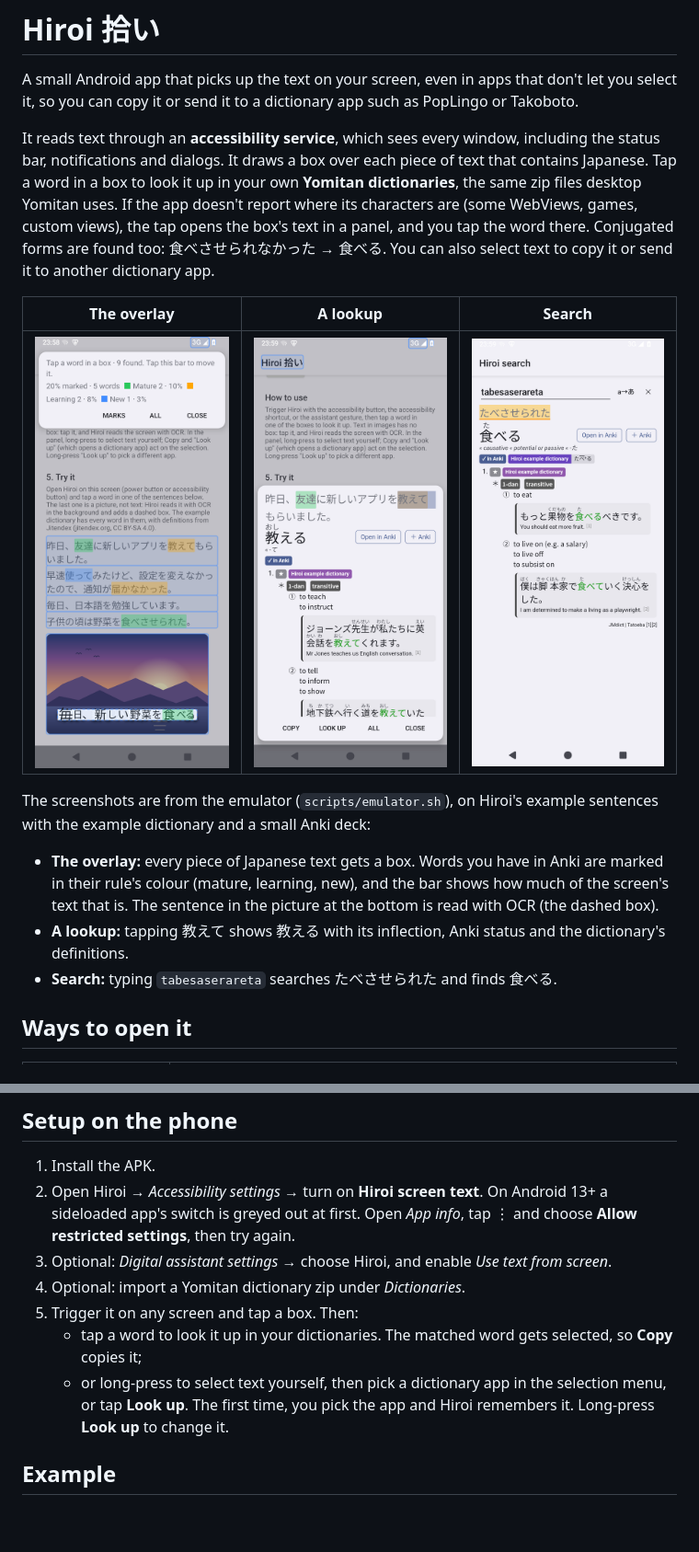
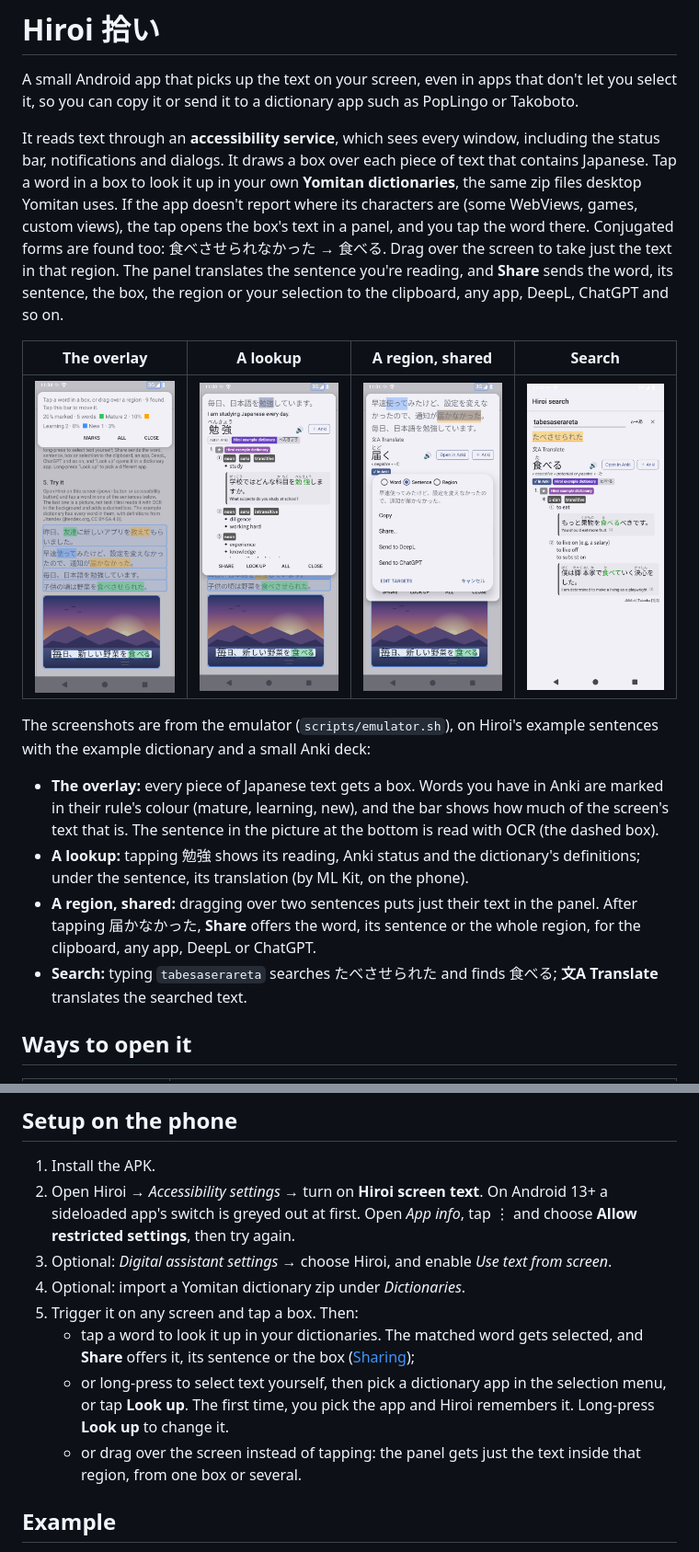
Before and after one commit to kvth/hiroi, a Markdown page: README.md, 2 parts joined by grey strips. Shown at 92% size. Drawn GitHub-style; pictures changed too: docs/screenshots/lookup.png, docs/screenshots/overlay.png, docs/screenshots/search.png; blank space fills up the shorter version.

```diff
--- a/README.md
+++ b/README.md
@@ -2,16 +2,17 @@
 
 A small Android app that picks up the text on your screen, even in apps that don't let you select it, so you can copy it or send it to a dictionary app such as PopLingo or Takoboto.
 
-It reads text through an **accessibility service**, which sees every window, including the status bar, notifications and dialogs. It draws a box over each piece of text that contains Japanese. Tap a word in a box to look it up in your own **Yomitan dictionaries**, the same zip files desktop Yomitan uses. If the app doesn't report where its characters are (some WebViews, games, custom views), the tap opens the box's text in a panel, and you tap the word there. Conjugated forms are found too: 食べさせられなかった → 食べる. You can also select text to copy it or send it to another dictionary app.
+It reads text through an **accessibility service**, which sees every window, including the status bar, notifications and dialogs. It draws a box over each piece of text that contains Japanese. Tap a word in a box to look it up in your own **Yomitan dictionaries**, the same zip files desktop Yomitan uses. If the app doesn't report where its characters are (some WebViews, games, custom views), the tap opens the box's text in a panel, and you tap the word there. Conjugated forms are found too: 食べさせられなかった → 食べる. Drag over the screen to take just the text in that region. The panel translates the sentence you're reading, and **Share** sends the word, its sentence, the box, the region or your selection to the clipboard, any app, DeepL, ChatGPT and so on.
 
-| The overlay | A lookup | Search |
-|---|---|---|
-| ![Boxes over the text on screen, words from Anki marked by rule, a picture read with OCR](docs/screenshots/overlay.png) | ![The panel with the tapped sentence and the results for 教える](docs/screenshots/lookup.png) | ![The search page: tabesaserareta typed in romaji finds 食べる](docs/screenshots/search.png) |
+| The overlay | A lookup | A region, shared | Search |
+|---|---|---|---|
+| ![Boxes over the text on screen, words from Anki marked by rule, a picture read with OCR](docs/screenshots/overlay.png) | ![The panel with the tapped sentence, its translation and the results for 勉強](docs/screenshots/lookup.png) | ![Two sentences taken with a dragged region; the Share menu with Word, Sentence and Region, Copy, Share…, DeepL and ChatGPT](docs/screenshots/share.png) | ![The search page: tabesaserareta typed in romaji finds 食べる](docs/screenshots/search.png) |
 
 The screenshots are from the emulator (`scripts/emulator.sh`), on Hiroi's example sentences with the example dictionary and a small Anki deck:
 - **The overlay:** every piece of Japanese text gets a box. Words you have in Anki are marked in their rule's colour (mature, learning, new), and the bar shows how much of the screen's text that is. The sentence in the picture at the bottom is read with OCR (the dashed box).
-- **A lookup:** tapping 教えて shows 教える with its inflection, Anki status and the dictionary's definitions.
-- **Search:** typing `tabesaserareta` searches たべさせられた and finds 食べる.
+- **A lookup:** tapping 勉強 shows its reading, Anki status and the dictionary's definitions; under the sentence, its translation (by ML Kit, on the phone).
+- **A region, shared:** dragging over two sentences puts just their text in the panel. After tapping 届かなかった, **Share** offers the word, its sentence or the whole region, for the clipboard, any app, DeepL or ChatGPT.
+- **Search:** typing `tabesaserareta` searches たべさせられた and finds 食べる; **文A Translate** translates the searched text.
 
 ## Ways to open it
 
@@ -34,8 +35,9 @@ When the accessibility service is off, the assistant trigger still works. It the
 3. Optional: *Digital assistant settings* → choose Hiroi, and enable *Use text from screen*.
 4. Optional: import a Yomitan dictionary zip under *Dictionaries*.
 5. Trigger it on any screen and tap a box. Then:
-   - tap a word to look it up in your dictionaries. The matched word gets selected, so **Copy** copies it;
+   - tap a word to look it up in your dictionaries. The matched word gets selected, and **Share** offers it, its sentence or the box ([Sharing](#sharing));
    - or long-press to select text yourself, then pick a dictionary app in the selection menu, or tap **Look up**. The first time, you pick the app and Hiroi remembers it. Long-press **Look up** to change it.
+   - or drag over the screen instead of tapping: the panel gets just the text inside that region, from one box or several.
 
 ## Example
 
```
Also changed, not shown: other parts of README.md (+16 -1 lines), 12 other files.
